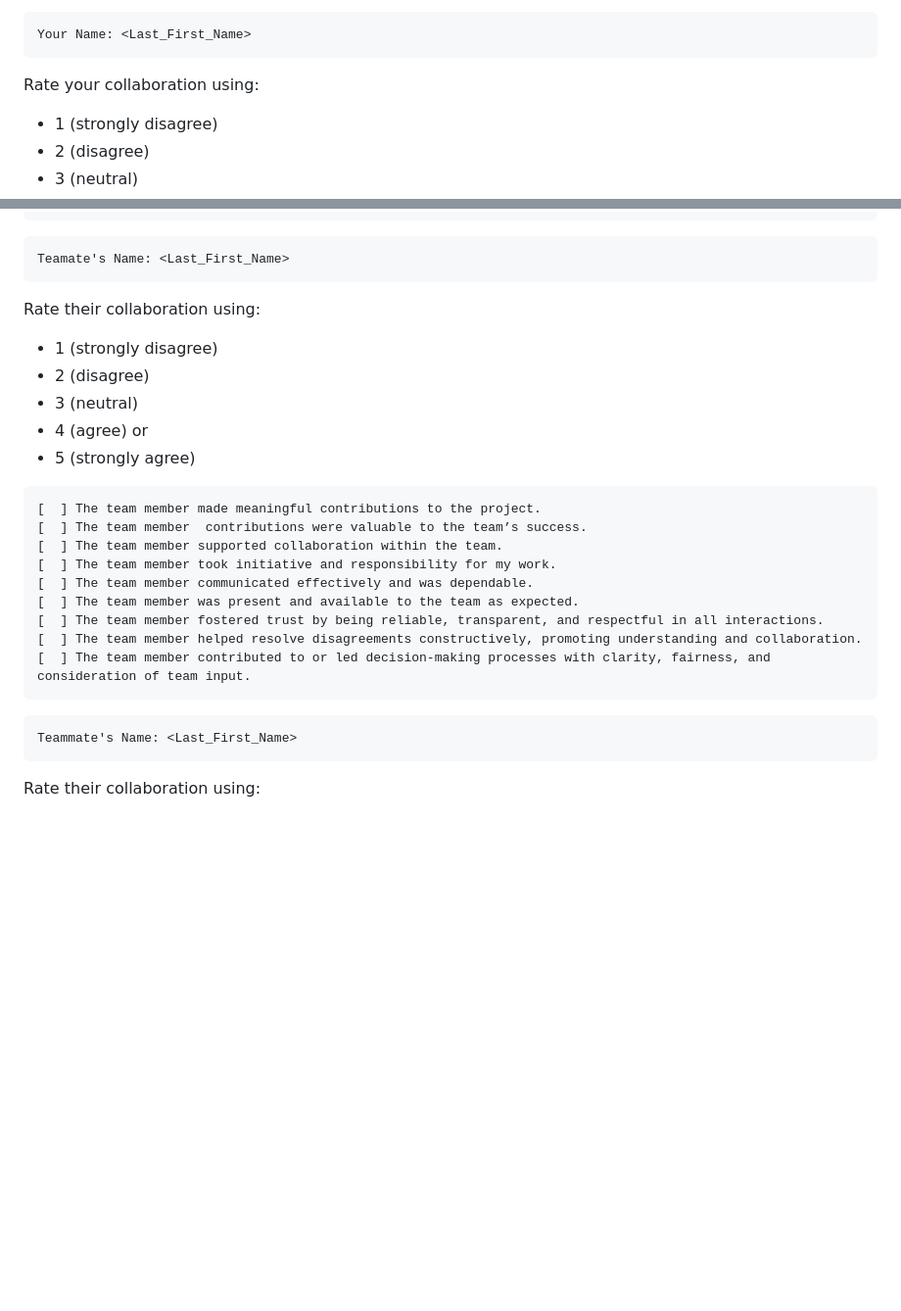
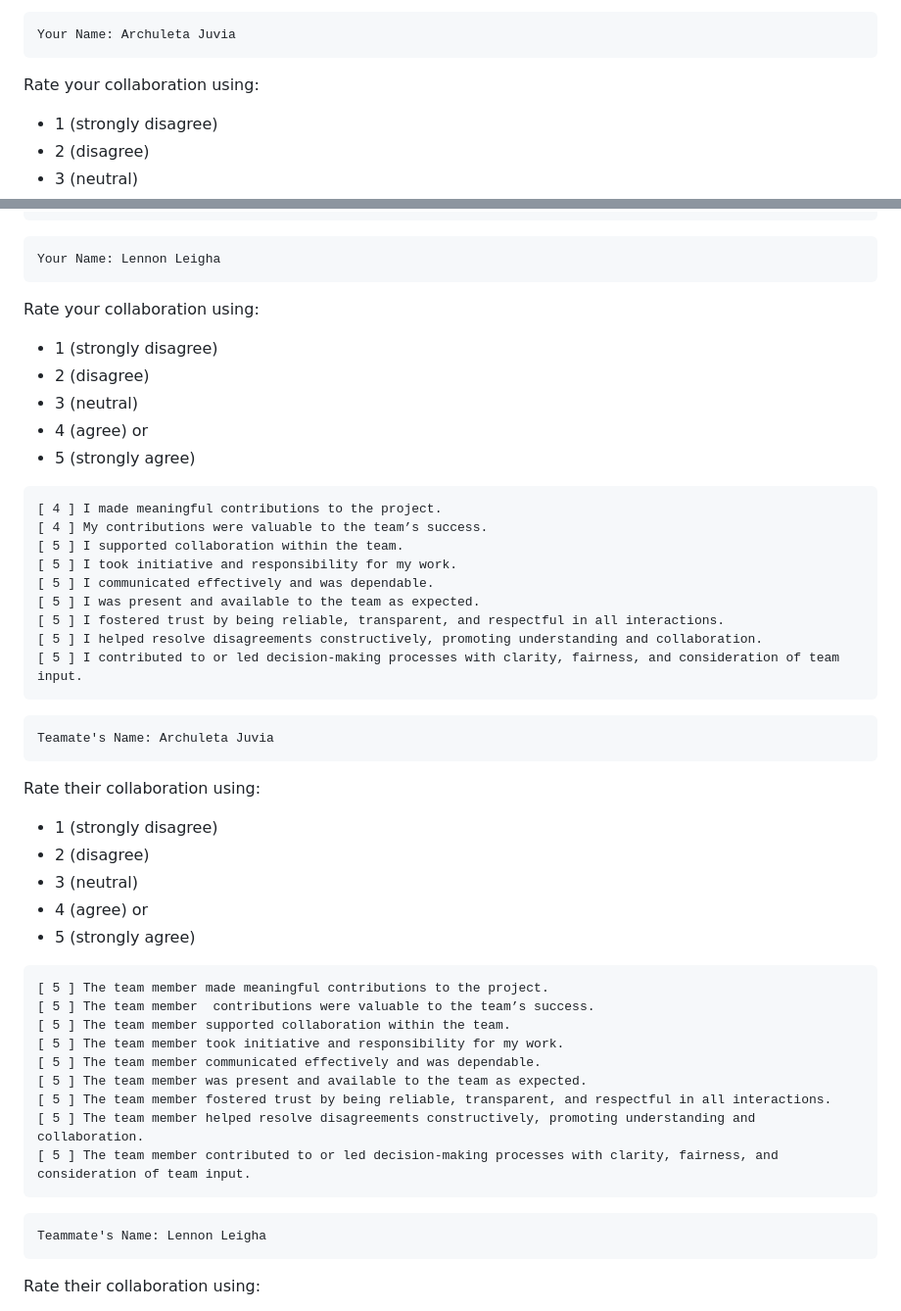
Before and after one commit to Kolm416/26FCSC3020-prj-2, a Markdown page: README.md, 2 parts joined by grey strips. Shown at 98% size. GitHub-like rendering; blank space fills up the shorter version.

````diff
--- a/README.md
+++ b/README.md
@@ -119,7 +119,7 @@ Please reflect on both your own contributions and those of your teammates using
 * Decision-Making: Decision-making is the process of choosing the best course of action among available options to achieve a goal. It provides direction and keeps the team moving forward.
 
 ```
-Your Name: <Last_First_Name>
+Your Name: Archuleta Juvia
 ```
 
 Rate your collaboration using:
@@ -142,7 +142,30 @@ Rate your collaboration using:
 ```
 
 ```
-Teamate's Name: <Last_First_Name>
+Your Name: Lennon Leigha
+```
+
+Rate your collaboration using:
+* 1 (strongly disagree)
+* 2 (disagree)
+* 3 (neutral)
+* 4 (agree) or
+* 5 (strongly agree)
+
+```
+[ 4 ] I made meaningful contributions to the project.
+[ 4 ] My contributions were valuable to the team’s success.
+[ 5 ] I supported collaboration within the team.
+[ 5 ] I took initiative and responsibility for my work.
+[ 5 ] I communicated effectively and was dependable.
+[ 5 ] I was present and available to the team as expected.
+[ 5 ] I fostered trust by being reliable, transparent, and respectful in all interactions.
+[ 5 ] I helped resolve disagreements constructively, promoting understanding and collaboration.
+[ 5 ] I contributed to or led decision-making processes with clarity, fairness, and consideration of team input.
+```
+
+```
+Teamate's Name: Archuleta Juvia
 ```
 
 Rate their collaboration using:
@@ -153,19 +176,19 @@ Rate their collaboration using:
 * 5 (strongly agree)
 
 ```
-[  ] The team member made meaningful contributions to the project.
-[  ] The team member  contributions were valuable to the team’s success.
-[  ] The team member supported collaboration within the team.
-[  ] The team member took initiative and responsibility for my work.
-[  ] The team member communicated effectively and was dependable.
-[  ] The team member was present and available to the team as expected.
-[  ] The team member fostered trust by being reliable, transparent, and respectful in all interactions.
-[  ] The team member helped resolve disagreements constructively, promoting understanding and collaboration.
-[  ] The team member contributed to or led decision-making processes with clarity, fairness, and consideration of team input.
+[ 5 ] The team member made meaningful contributions to the project.
+[ 5 ] The team member  contributions were valuable to the team’s success.
+[ 5 ] The team member supported collaboration within the team.
+[ 5 ] The team member took initiative and responsibility for my work.
+[ 5 ] The team member communicated effectively and was dependable.
+[ 5 ] The team member was present and available to the team as expected.
+[ 5 ] The team member fostered trust by being reliable, transparent, and respectful in all interactions.
+[ 5 ] The team member helped resolve disagreements constructively, promoting understanding and collaboration.
+[ 5 ] The team member contributed to or led decision-making processes with clarity, fairness, and consideration of team input.
 ```
 
 ```
-Teammate's Name: <Last_First_Name>
+Teammate's Name: Lennon Leigha
 ```
 
 Rate their collaboration using:
````
